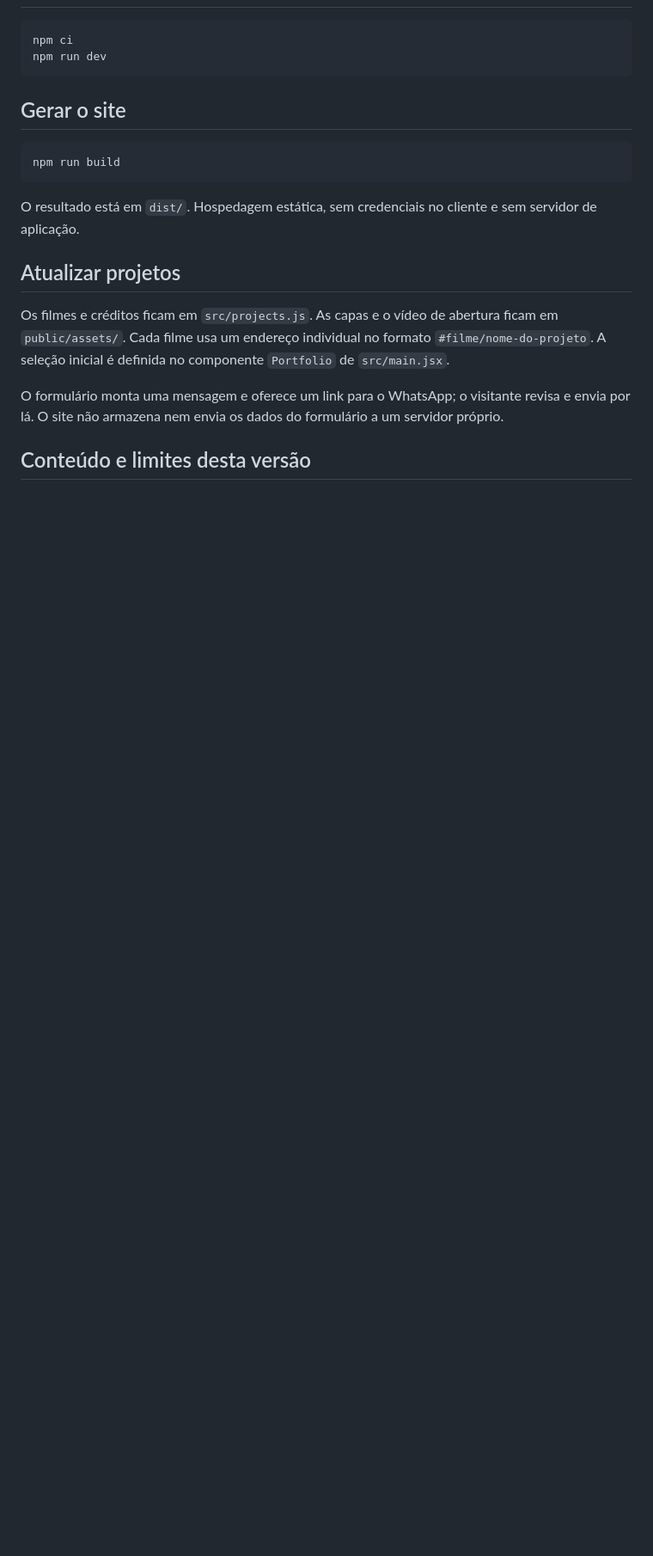
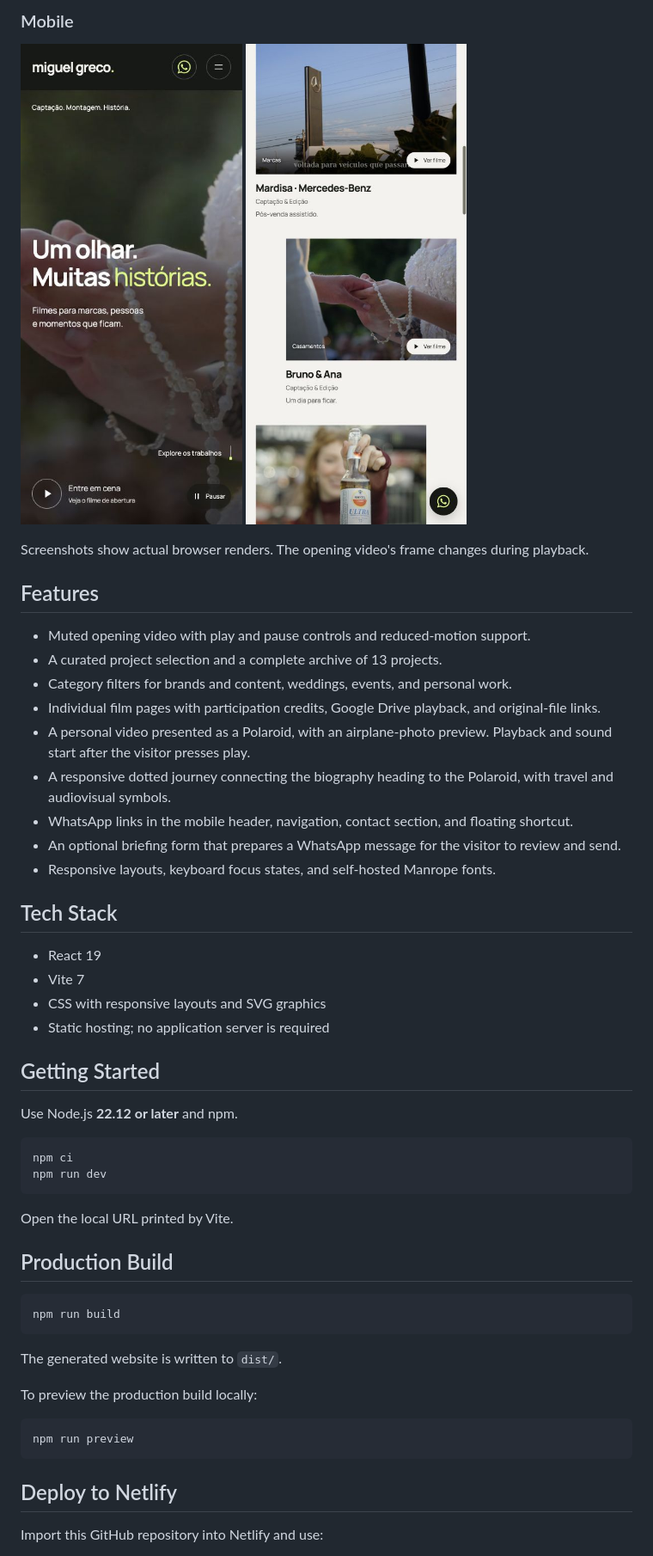
Before and after one commit to diegosou4/Miguel-Greco-Portifolio-AudioVisual, a Markdown page: README.md, the part around one of its changes. Shown at 86% size. GitHub-like rendering; pictures changed too: docs/screenshots/mobile-home.jpg (added), docs/screenshots/mobile-projects.jpg (added); blank space fills up the shorter version.

Commit message:
docs: add English README and portfolio screenshots

````diff
--- a/README.md
+++ b/README.md
@@ -8,20 +21,57 @@ Site em React e Vite com mídia real do portfólio original. Inclui seleção de
+### Mobile
+
+<p>
+  <img src="docs/screenshots/mobile-home.jpg" alt="Mobile homepage with direct WhatsApp access" width="280" />
+  <img src="docs/screenshots/mobile-projects.jpg" alt="Mobile project gallery and floating WhatsApp shortcut" width="280" />
+</p>
+
+Screenshots show actual browser renders. The opening video's frame changes during playback.
+
+## Features
+
+- Muted opening video with play and pause controls and reduced-motion support.
+- A curated project selection and a complete archive of 13 projects.
+- Category filters for brands and content, weddings, events, and personal work.
+- Individual film pages with participation credits, Google Drive playback, and original-file links.
+- A personal video presented as a Polaroid, with an airplane-photo preview. Playback and sound start after the visitor presses play.
+- A responsive dotted journey connecting the biography heading to the Polaroid, with travel and audiovisual symbols.
+- WhatsApp links in the mobile header, navigation, contact section, and floating shortcut.
+- An optional briefing form that prepares a WhatsApp message for the visitor to review and send.
+- Responsive layouts, keyboard focus states, and self-hosted Manrope fonts.
+
+## Tech Stack
+
+- React 19
+- Vite 7
+- CSS with responsive layouts and SVG graphics
+- Static hosting; no application server is required
+
+## Getting Started
+
+Use Node.js **22.12 or later** and npm.
+
+~~~sh
 npm ci
 npm run dev
-```
+~~~
 
-## Gerar o site
+Open the local URL printed by Vite.
 
-```sh
+## Production Build
+
+~~~sh
 npm run build
-```
+~~~
 
-O resultado está em `dist/`. Hospedagem estática, sem credenciais no cliente e sem servidor de aplicação.
+The generated website is written to `dist/`.
 
-## Atualizar projetos
+To preview the production build locally:
 
-Os filmes e créditos ficam em `src/projects.js`. As capas e o vídeo de abertura ficam em `public/assets/`. Cada filme usa um endereço individual no formato `#filme/nome-do-projeto`. A seleção inicial é definida no componente `Portfolio` de `src/main.jsx`.
+~~~sh
+npm run preview
+~~~
 
-O formulário monta uma mensagem e oferece um link para o WhatsApp; o visitante revisa e envia por lá. O site não armazena nem envia os dados do formulário a um servidor próprio.
+## Deploy to Netlify
 
-## Conteúdo e limites desta versão
+Import this GitHub repository into Netlify and use:
 
````
Also changed, not shown: other parts of README.md (+41 -10 lines), docs/screenshots/desktop-about.jpg (added), docs/screenshots/desktop-home.jpg (added).
